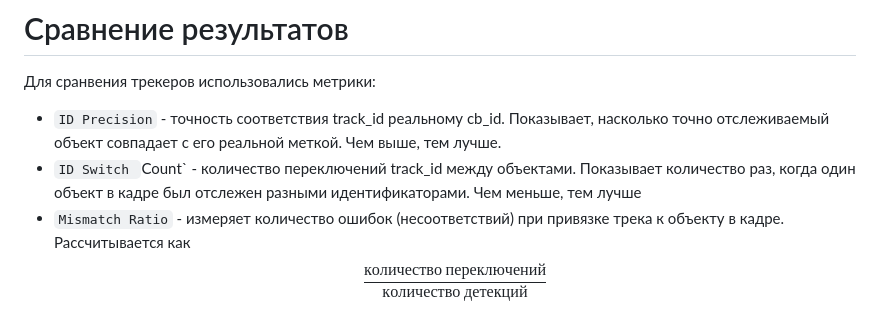
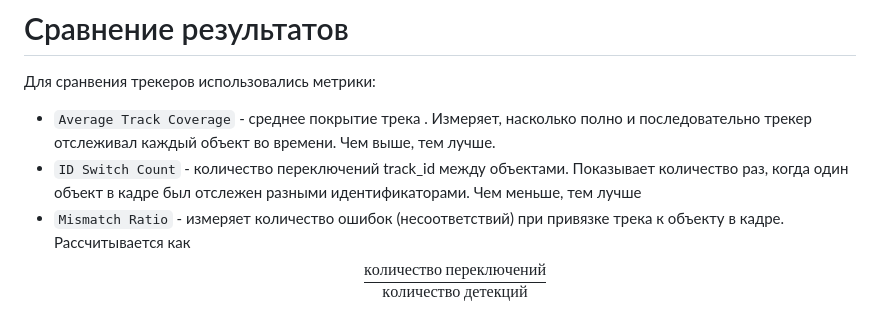
Before and after one commit to YuliaOv22/itmo_cv_adv_2025, a Markdown page: README.md, the part around the change. Drawn GitHub-style.

```diff
--- a/README.md
+++ b/README.md
@@ -21,8 +21,8 @@
 [Пример работы](https://drive.google.com/file/d/1GVhHXXRHKJcF7Ryt71S8H-XuCRIA-gjZ/view?usp=sharing)
 # Сравнение результатов
 Для сранвения трекеров использовались метрики:
--  `ID Precision` - точность соответствия track_id реальному cb_id. Показывает, насколько точно отслеживаемый объект совпадает с его реальной меткой. Чем выше, тем лучше.
-- `ID Switch `Count` - количество переключений track_id между объектами. Показывает количество раз, когда один объект в кадре был отслежен разными идентификаторами. Чем меньше, тем лучше
+-  `Average Track Coverage` - среднее покрытие трека . Измеряет, насколько полно и последовательно трекер отслеживал каждый объект во времени. Чем выше, тем лучше.
+- `ID Switch Count` - количество переключений track_id между объектами. Показывает количество раз, когда один объект в кадре был отслежен разными идентификаторами. Чем меньше, тем лучше
 - `Mismatch Ratio` - измеряет количество ошибок (несоответствий) при привязке трека к объекту в кадре. Рассчитывается как $$\frac{количество ~переключений}{количество ~детекций}$$ Чем меньше, тем лучше.
 
 Для сравнения трекеры были протестированы с диапазоном значений:
```
